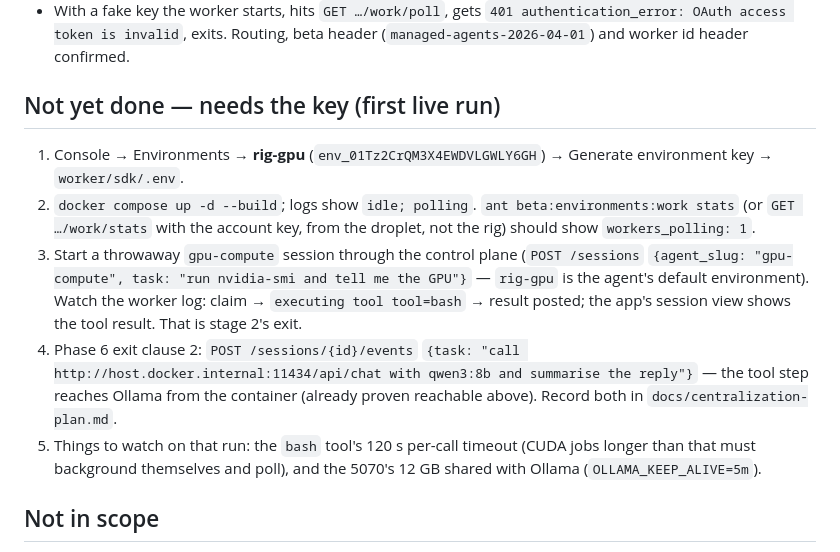
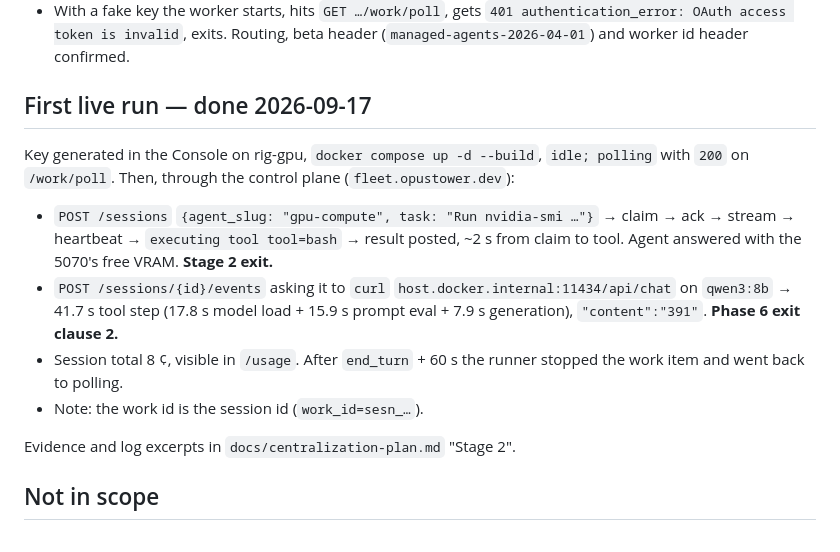
Before and after one commit to Opus-Systems-OS/Iron-Fleet, a Markdown page: worker/sdk/README.md, the part around the change. GitHub-like rendering.

```diff
--- a/worker/sdk/README.md
+++ b/worker/sdk/README.md
@@ -82,26 +82,25 @@ Stop with `docker compose down` (sends SIGTERM, waits up to 40 s).
   authentication_error: OAuth access token is invalid`, exits. Routing,
   beta header (`managed-agents-2026-04-01`) and worker id header confirmed.
 
-## Not yet done — needs the key (first live run)
+## First live run — done 2026-09-17
 
-1. Console → Environments → **rig-gpu** (`env_01Tz2CrQM3X4EWDVLGWLY6GH`) →
-   Generate environment key → `worker/sdk/.env`.
-2. `docker compose up -d --build`; logs show `idle; polling`.
-   `ant beta:environments:work stats` (or `GET …/work/stats` with the
-   account key, from the droplet, not the rig) should show
-   `workers_polling: 1`.
-3. Start a throwaway `gpu-compute` session through the control plane
-   (`POST /sessions` `{agent_slug: "gpu-compute", task: "run nvidia-smi
-   and tell me the GPU"}` — `rig-gpu` is the agent's default environment).
-   Watch the worker log: claim → `executing tool tool=bash` → result posted;
-   the app's session view shows the tool result. That is stage 2's exit.
-4. Phase 6 exit clause 2: `POST /sessions/{id}/events` `{task: "call
-   http://host.docker.internal:11434/api/chat with qwen3:8b and summarise
-   the reply"}` — the tool step reaches Ollama from the container (already
-   proven reachable above). Record both in `docs/centralization-plan.md`.
-5. Things to watch on that run: the `bash` tool's 120 s per-call timeout
-   (CUDA jobs longer than that must background themselves and poll), and
-   the 5070's 12 GB shared with Ollama (`OLLAMA_KEEP_ALIVE=5m`).
+Key generated in the Console on rig-gpu, `docker compose up -d --build`,
+`idle; polling` with `200` on `/work/poll`. Then, through the control
+plane (`fleet.opustower.dev`):
+
+- `POST /sessions` `{agent_slug: "gpu-compute", task: "Run nvidia-smi
+  …"}` → claim → ack → stream → heartbeat → `executing tool tool=bash`
+  → result posted, ~2 s from claim to tool. Agent answered with the
+  5070's free VRAM. **Stage 2 exit.**
+- `POST /sessions/{id}/events` asking it to `curl`
+  `host.docker.internal:11434/api/chat` on `qwen3:8b` → 41.7 s tool
+  step (17.8 s model load + 15.9 s prompt eval + 7.9 s generation),
+  `"content":"391"`. **Phase 6 exit clause 2.**
+- Session total 8 ¢, visible in `/usage`. After `end_turn` + 60 s the
+  runner stopped the work item and went back to polling.
+- Note: the work id is the session id (`work_id=sesn_…`).
+
+Evidence and log excerpts in `docs/centralization-plan.md` "Stage 2".
 
 ## Not in scope
 
```
Also changed, not shown: CLAUDE.md (+4 -5 lines), docs/centralization-plan.md (+38 -28 lines).
